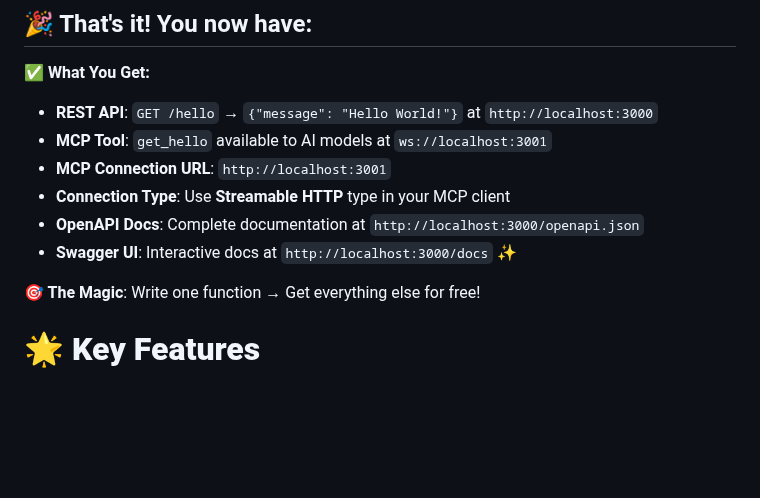
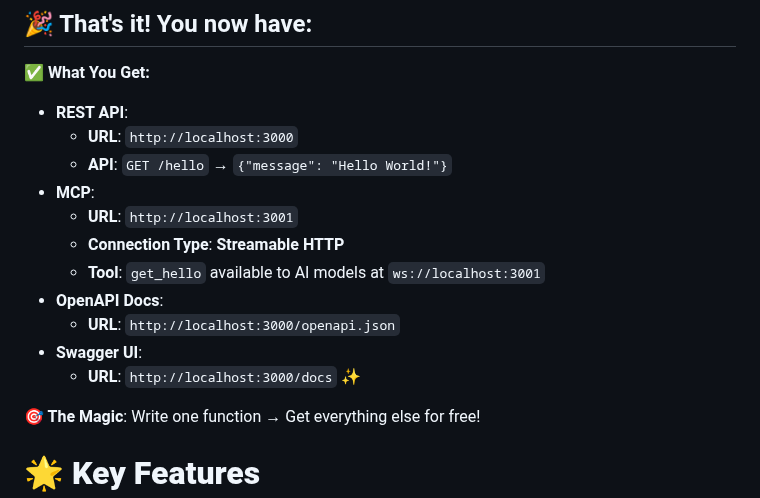
Before and after one commit to easynet-world/7134-easy-mcp-server, a Markdown page: README.md, the part around the change. Rendered like a GitHub page; blank space fills up the shorter version.

Commit message:
docs: restructure What You Get section with better organization and clear URLs

```diff
--- a/README.md
+++ b/README.md
@@ -44,13 +44,17 @@ npm start
 ## 🎉 That's it! You now have:
 
 **✅ What You Get:**
-- **REST API**: `GET /hello` → `{"message": "Hello World!"}` at `http://localhost:3000`
-- **MCP Tool**: `get_hello` available to AI models at `ws://localhost:3001`
-- **MCP Connection URL**: `http://localhost:3001`
-- **Connection Type**: Use **Streamable HTTP** type in your MCP client
-- **OpenAPI Docs**: Complete documentation at `http://localhost:3000/openapi.json`
-- **Swagger UI**: Interactive docs at `http://localhost:3000/docs` ✨
-
+- **REST API**:
+  - **URL**: `http://localhost:3000`
+  - **API**: `GET /hello` → `{"message": "Hello World!"}`
+- **MCP**:
+  - **URL**: `http://localhost:3001`
+  - **Connection Type**: **Streamable HTTP**
+  - **Tool**: `get_hello` available to AI models at `ws://localhost:3001`
+- **OpenAPI Docs**:
+  - **URL**: `http://localhost:3000/openapi.json`
+- **Swagger UI**:
+  - **URL**: `http://localhost:3000/docs` ✨
 
 **🎯 The Magic**: Write one function → Get everything else for free!
 
```
